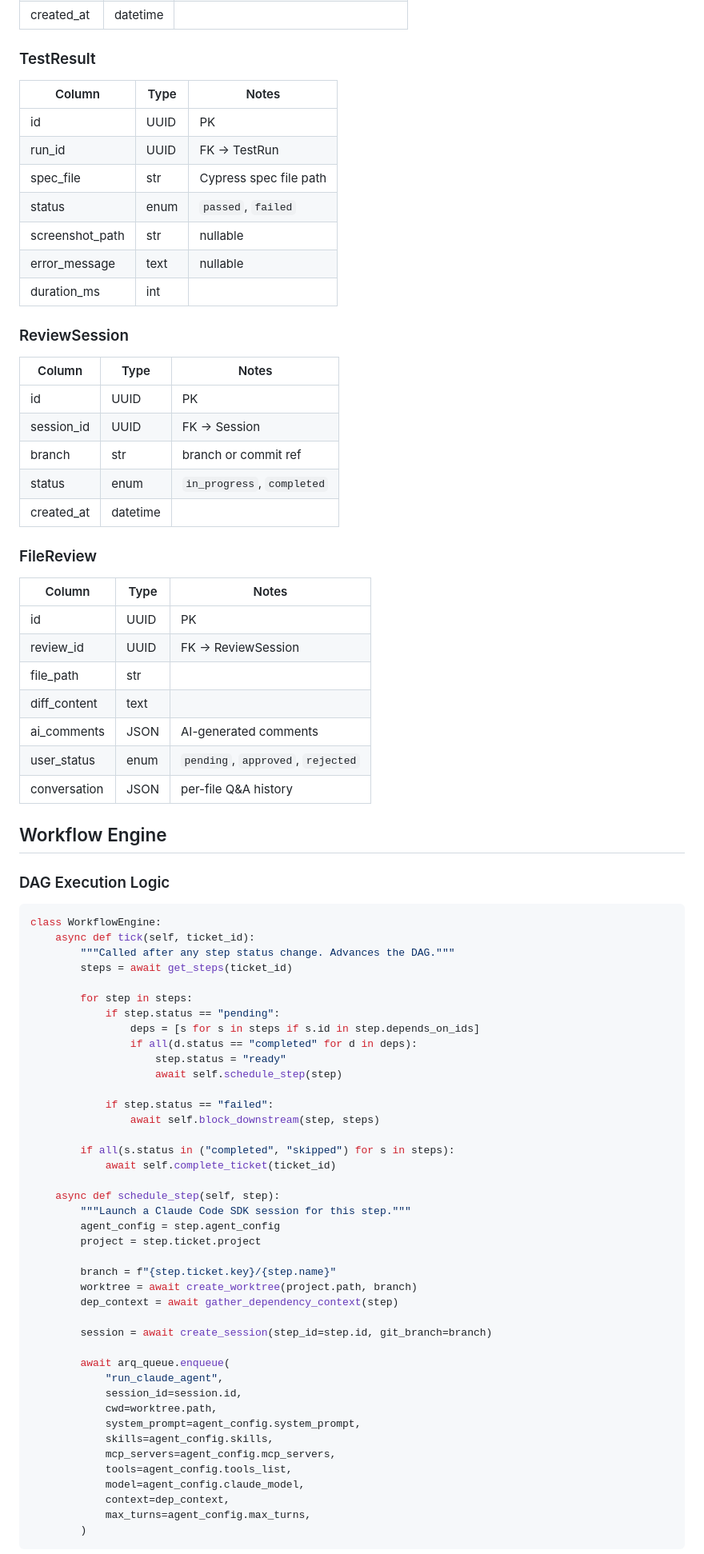
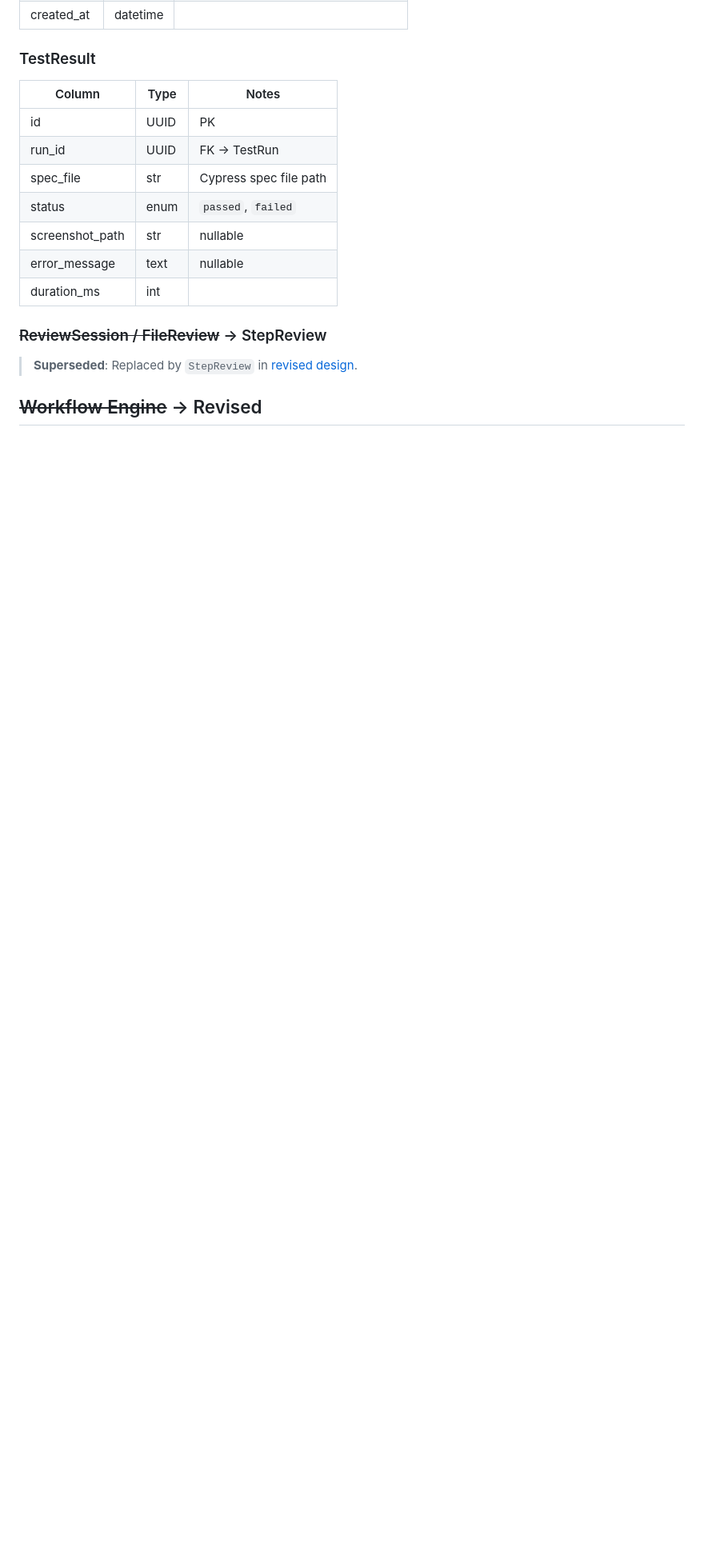
Before and after one commit to richardplg2/suri-coder, a Markdown page: docs/plans/2026-03-06-project-ticket-workflow-design.md, the part around one of its changes. Shown at 80% size. Rendered like a GitHub page; blank space fills up the shorter version.

````diff
--- a/docs/plans/2026-03-06-project-ticket-workflow-design.md
+++ b/docs/plans/2026-03-06-project-ticket-workflow-design.md
@@ -241,73 +249,9 @@ Actual Claude Code CLI execution for a step.
 | error_message | text | nullable |
 | duration_ms | int | |
 
-### ReviewSession
+### ~~ReviewSession / FileReview~~ → StepReview
 
-| Column | Type | Notes |
-|--------|------|-------|
-| id | UUID | PK |
-| session_id | UUID | FK -> Session |
-| branch | str | branch or commit ref |
-| status | enum | `in_progress`, `completed` |
-| created_at | datetime | |
+> **Superseded**: Replaced by `StepReview` in [revised design](2026-03-07-ticket-workflow-execution-design.md#data-model-changes).
 
-### FileReview
+## ~~Workflow Engine~~ → Revised
 
-| Column | Type | Notes |
-|--------|------|-------|
-| id | UUID | PK |
-| review_id | UUID | FK -> ReviewSession |
-| file_path | str | |
-| diff_content | text | |
-| ai_comments | JSON | AI-generated comments |
-| user_status | enum | `pending`, `approved`, `rejected` |
-| conversation | JSON | per-file Q&A history |
-
-## Workflow Engine
-
-### DAG Execution Logic
-
-```python
-class WorkflowEngine:
-    async def tick(self, ticket_id):
-        """Called after any step status change. Advances the DAG."""
-        steps = await get_steps(ticket_id)
-
-        for step in steps:
-            if step.status == "pending":
-                deps = [s for s in steps if s.id in step.depends_on_ids]
-                if all(d.status == "completed" for d in deps):
-                    step.status = "ready"
-                    await self.schedule_step(step)
-
-            if step.status == "failed":
-                await self.block_downstream(step, steps)
-
-        if all(s.status in ("completed", "skipped") for s in steps):
-            await self.complete_ticket(ticket_id)
-
-    async def schedule_step(self, step):
-        """Launch a Claude Code SDK session for this step."""
-        agent_config = step.agent_config
-        project = step.ticket.project
-
-        branch = f"{step.ticket.key}/{step.name}"
-        worktree = await create_worktree(project.path, branch)
-        dep_context = await gather_dependency_context(step)
-
-        session = await create_session(step_id=step.id, git_branch=branch)
-
-        await arq_queue.enqueue(
-            "run_claude_agent",
-            session_id=session.id,
-            cwd=worktree.path,
-            system_prompt=agent_config.system_prompt,
-            skills=agent_config.skills,
-            mcp_servers=agent_config.mcp_servers,
-            tools=agent_config.tools_list,
-            model=agent_config.claude_model,
-            context=dep_context,
-            max_turns=agent_config.max_turns,
-        )
-```
-
````
Also changed, not shown: other parts of docs/plans/2026-03-06-project-ticket-workflow-design.md (+16 -43 lines).
